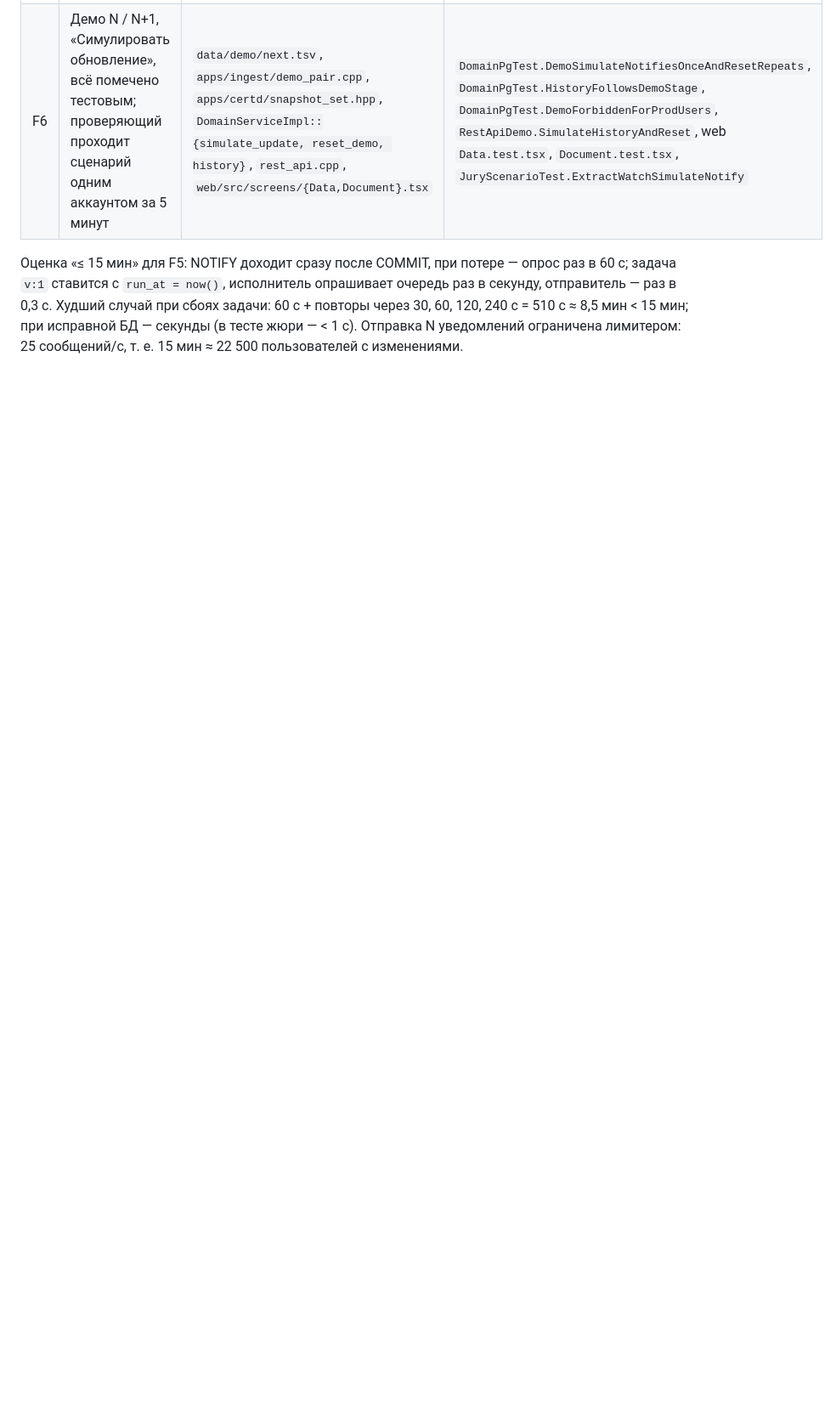
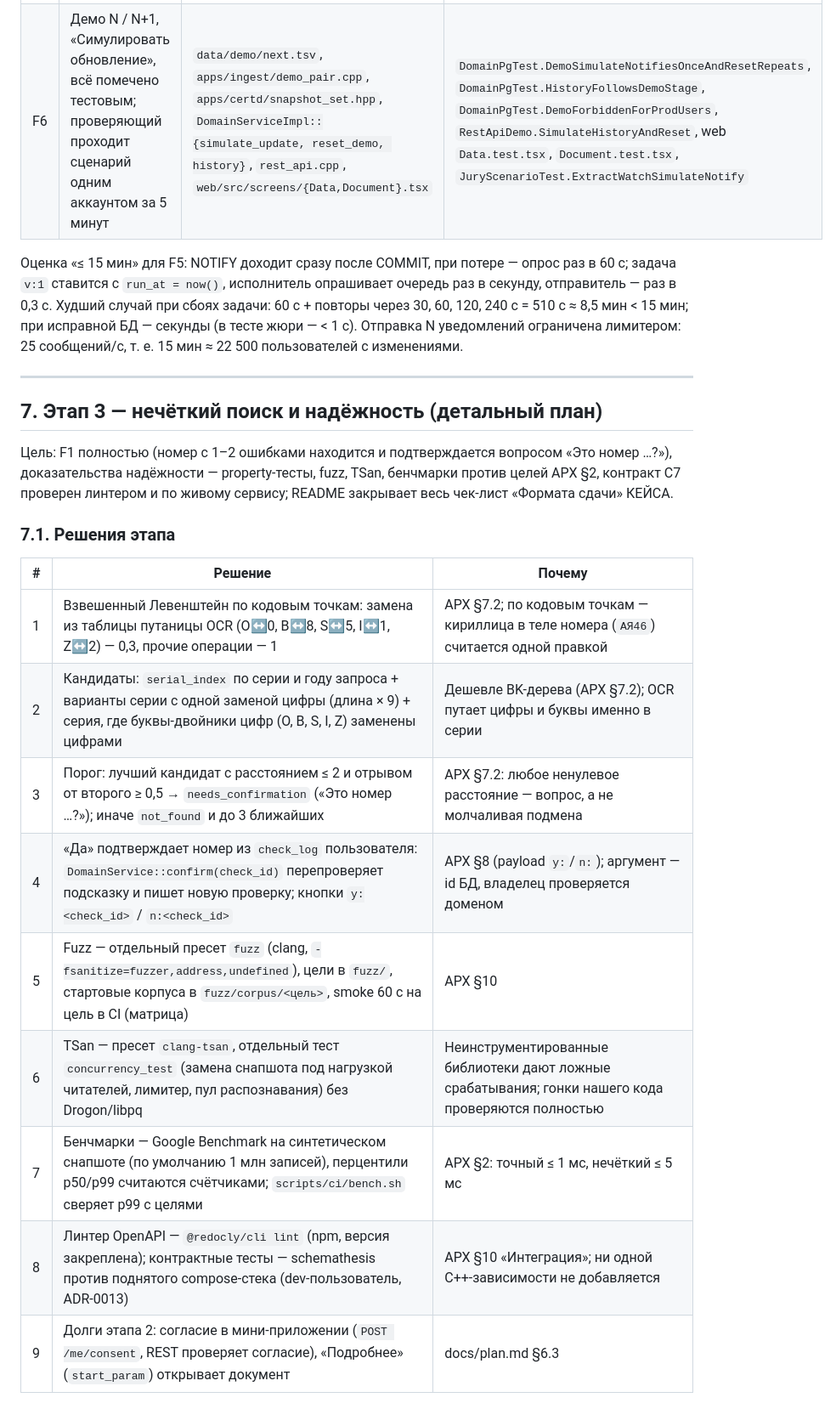
Before and after one commit to Antroposgg/sertkontrol, a Markdown page: docs/plan.md, the part around one of its changes. Shown at 85% size. GitHub-like rendering; blank space fills up the shorter version.

Commit message:
docs(plan): detail stage 3

```diff
--- a/docs/plan.md
+++ b/docs/plan.md
@@ -285,3 +285,26 @@ F7–F10 (Should) — этап 4 по отдельной команде. F11–F
 с `run_at = now()`, исполнитель опрашивает очередь раз в секунду, отправитель — раз в 0,3 с. Худший случай при сбоях
 задачи: 60 с + повторы через 30, 60, 120, 240 с = 510 с ≈ 8,5 мин < 15 мин; при исправной БД — секунды (в тесте жюри — < 1 с).
 Отправка N уведомлений ограничена лимитером: 25 сообщений/с, т. е. 15 мин ≈ 22 500 пользователей с изменениями.
+
+---
+
+## 7. Этап 3 — нечёткий поиск и надёжность (детальный план)
+
+Цель: F1 полностью (номер с 1–2 ошибками находится и подтверждается вопросом «Это номер …?»), доказательства
+надёжности — property-тесты, fuzz, TSan, бенчмарки против целей АРХ §2, контракт C7 проверен линтером и по живому
+сервису; README закрывает весь чек-лист «Формата сдачи» КЕЙСА.
+
+### 7.1. Решения этапа
+
+| # | Решение | Почему |
+|---|---|---|
+| 1 | Взвешенный Левенштейн по кодовым точкам: замена из таблицы путаницы OCR (O↔0, B↔8, S↔5, I↔1, Z↔2) — 0,3, прочие операции — 1 | АРХ §7.2; по кодовым точкам — кириллица в теле номера (`AЯ46`) считается одной правкой |
+| 2 | Кандидаты: `serial_index` по серии и году запроса + варианты серии с одной заменой цифры (длина × 9) + серия, где буквы-двойники цифр (O, B, S, I, Z) заменены цифрами | Дешевле BK-дерева (АРХ §7.2); OCR путает цифры и буквы именно в серии |
+| 3 | Порог: лучший кандидат с расстоянием ≤ 2 и отрывом от второго ≥ 0,5 → `needs_confirmation` («Это номер …?»); иначе `not_found` и до 3 ближайших | АРХ §7.2: любое ненулевое расстояние — вопрос, а не молчаливая подмена |
+| 4 | «Да» подтверждает номер из `check_log` пользователя: `DomainService::confirm(check_id)` перепроверяет подсказку и пишет новую проверку; кнопки `y:<check_id>` / `n:<check_id>` | АРХ §8 (payload `y:`/`n:`); аргумент — id БД, владелец проверяется доменом |
+| 5 | Fuzz — отдельный пресет `fuzz` (clang, `-fsanitize=fuzzer,address,undefined`), цели в `fuzz/`, стартовые корпуса в `fuzz/corpus/<цель>`, smoke 60 с на цель в CI (матрица) | АРХ §10 |
+| 6 | TSan — пресет `clang-tsan`, отдельный тест `concurrency_test` (замена снапшота под нагрузкой читателей, лимитер, пул распознавания) без Drogon/libpq | Неинструментированные библиотеки дают ложные срабатывания; гонки нашего кода проверяются полностью |
+| 7 | Бенчмарки — Google Benchmark на синтетическом снапшоте (по умолчанию 1 млн записей), перцентили p50/p99 считаются счётчиками; `scripts/ci/bench.sh` сверяет p99 с целями | АРХ §2: точный ≤ 1 мс, нечёткий ≤ 5 мс |
+| 8 | Линтер OpenAPI — `@redocly/cli lint` (npm, версия закреплена); контрактные тесты — schemathesis против поднятого compose-стека (dev-пользователь, ADR-0013) | АРХ §10 «Интеграция»; ни одной C++-зависимости не добавляется |
+| 9 | Долги этапа 2: согласие в мини-приложении (`POST /me/consent`, REST проверяет согласие), «Подробнее» (`start_param`) открывает документ | docs/plan.md §6.3 |
+
```
Also changed, not shown: other parts of docs/plan.md (+13 -1 lines).
